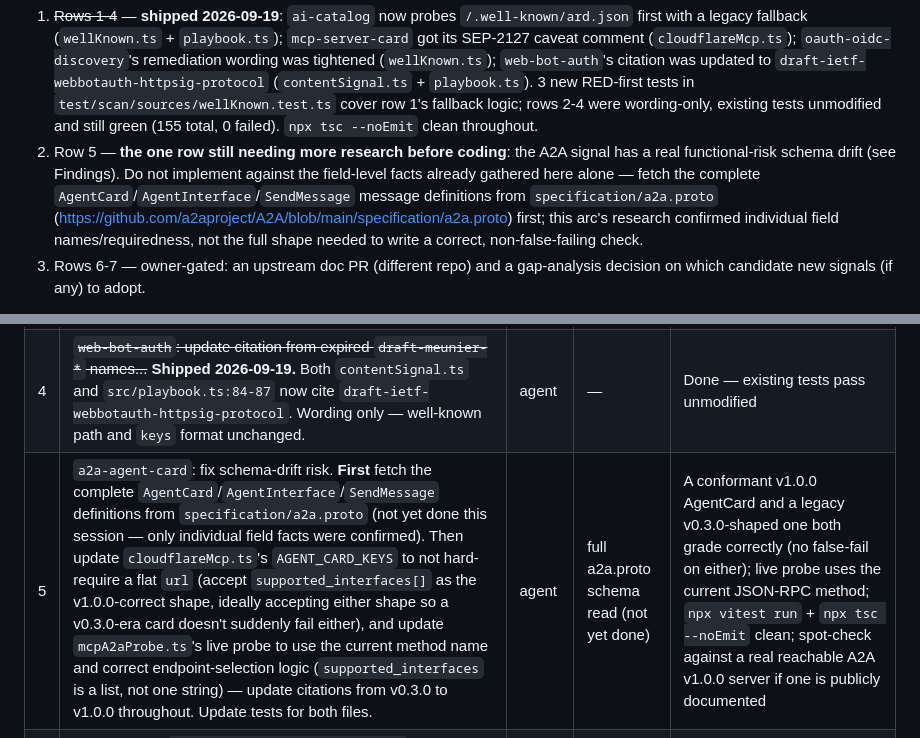
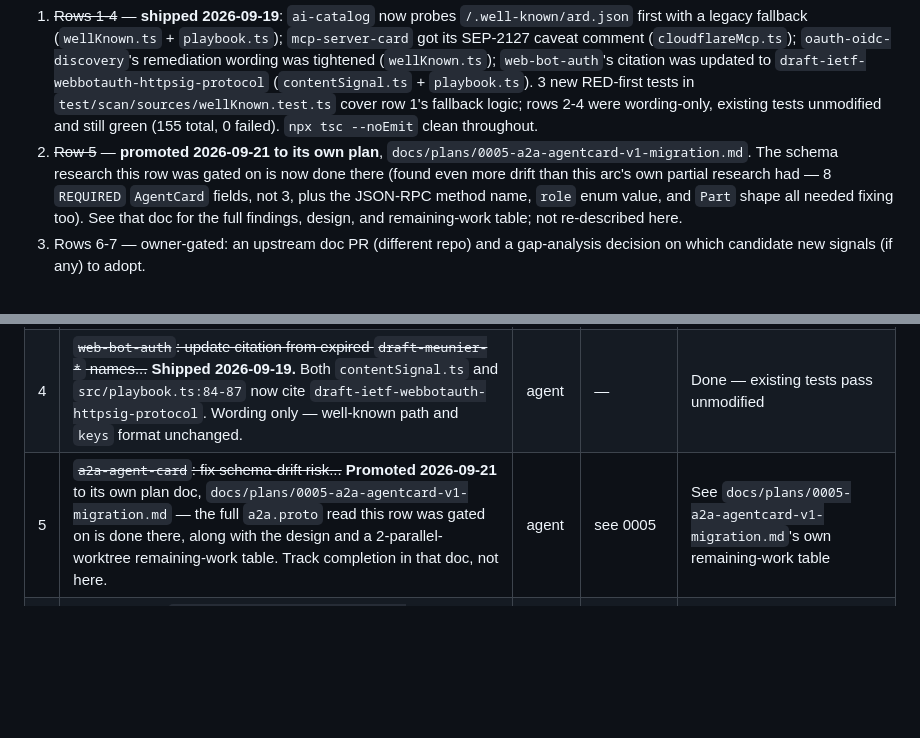
Before and after one commit to qte77/agent-readiness-kit, a Markdown page: docs/plans/0004-crosswalk-accuracy-and-gaps.md, 2 parts joined by grey strips. Drawn GitHub-style; blank space fills up the shorter version.

```diff
--- a/docs/plans/0004-crosswalk-accuracy-and-gaps.md
+++ b/docs/plans/0004-crosswalk-accuracy-and-gaps.md
@@ -29,13 +29,11 @@ in **Findings** below.
    (`contentSignal.ts` + `playbook.ts`). 3 new RED-first tests in `test/scan/sources/wellKnown.test.ts`
    cover row 1's fallback logic; rows 2-4 were wording-only, existing tests unmodified and still
    green (155 total, 0 failed). `npx tsc --noEmit` clean throughout.
-2. Row 5 — **the one row still needing more research before coding**: the A2A signal has a real
-   functional-risk schema drift (see Findings). Do not implement against the field-level facts
-   already gathered here alone — fetch the complete `AgentCard`/`AgentInterface`/`SendMessage`
-   message definitions from `specification/a2a.proto`
-   (<https://github.com/a2aproject/A2A/blob/main/specification/a2a.proto>) first; this arc's
-   research confirmed individual field names/requiredness, not the full shape needed to write a
-   correct, non-false-failing check.
+2. ~~Row 5~~ — **promoted 2026-09-21 to its own plan**, `docs/plans/0005-a2a-agentcard-v1-migration.md`.
+   The schema research this row was gated on is now done there (found even more drift than this
+   arc's own partial research had — 8 `REQUIRED` `AgentCard` fields, not 3, plus the JSON-RPC
+   method name, `role` enum value, and `Part` shape all needed fixing too). See that doc for the
+   full findings, design, and remaining-work table; not re-described here.
 3. Rows 6-7 — owner-gated: an upstream doc PR (different repo) and a gap-analysis decision on
    which candidate new signals (if any) to adopt.
 
@@ -317,7 +315,7 @@ existing convention this repo already enforces structurally for *presence*, just
 | 2 | ~~`mcp-server-card`: add a code comment...~~ **Shipped 2026-09-19.** `cloudflareMcp.ts`'s docstring now notes the SEP-2127 Draft status and the decide-by-default (keep grading pass/fail). `src/playbook.ts:93-96`'s copy needed no change (already hedged). | agent | — | Done — comment added, no probe-path/logic change, `npx tsc --noEmit` clean |
 | 3 | ~~`oauth-oidc-discovery`: reword remediation string...~~ **Shipped 2026-09-19.** `wellKnown.ts`'s remediation now cites OpenID Connect Discovery 1.0 explicitly, distinct from RFC 8414's own default path. `src/playbook.ts:111-113` needed no change (already accurate). | agent | — | Done — existing tests pass unmodified |
 | 4 | ~~`web-bot-auth`: update citation from expired `draft-meunier-*` names...~~ **Shipped 2026-09-19.** Both `contentSignal.ts` and `src/playbook.ts:84-87` now cite `draft-ietf-webbotauth-httpsig-protocol`. Wording only — well-known path and `keys` format unchanged. | agent | — | Done — existing tests pass unmodified |
-| 5 | `a2a-agent-card`: fix schema-drift risk. **First** fetch the complete `AgentCard`/`AgentInterface`/`SendMessage` definitions from `specification/a2a.proto` (not yet done this session — only individual field facts were confirmed). Then update `cloudflareMcp.ts`'s `AGENT_CARD_KEYS` to not hard-require a flat `url` (accept `supported_interfaces[]` as the v1.0.0-correct shape, ideally accepting either shape so a v0.3.0-era card doesn't suddenly fail either), and update `mcpA2aProbe.ts`'s live probe to use the current method name and correct endpoint-selection logic (`supported_interfaces` is a list, not one string) — update citations from v0.3.0 to v1.0.0 throughout. Update tests for both files. | agent | full a2a.proto schema read (not yet done) | A conformant v1.0.0 AgentCard and a legacy v0.3.0-shaped one both grade correctly (no false-fail on either); live probe uses the current JSON-RPC method; `npx vitest run` + `npx tsc --noEmit` clean; spot-check against a real reachable A2A v1.0.0 server if one is publicly documented |
+| 5 | ~~`a2a-agent-card`: fix schema-drift risk...~~ **Promoted 2026-09-21** to its own plan doc, `docs/plans/0005-a2a-agentcard-v1-migration.md` — the full `a2a.proto` read this row was gated on is done there, along with the design and a 2-parallel-worktree remaining-work table. Track completion in that doc, not here. | agent | see 0005 | See `docs/plans/0005-a2a-agentcard-v1-migration.md`'s own remaining-work table |
 | 6 | Open a PR in `agenthud-agui-a2ui/docs/agent-readiness.md` (different repo) correcting its own `ai-catalog.json`→ARD and `mcp/server-card.json` references per Findings #1-#2 above, so the two repos' crosswalk sources don't drift back apart. | owner | — | Owner opens/reviews/merges that PR, or explicitly defers — either way this repo's rows 1-5 are not blocked on it |
 | 7 | Decide whether to adopt any of the 3 gap-analysis candidates (`AGENTS.md` presence check, IETF AIPREF watch, `llms-full.txt`). If yes for any, register the signal id upstream first (crosswalk source of truth), then it becomes a small new row in a future arc. | owner | 6 (same upstream doc) | Owner picks yes/no/defer per candidate; recorded in this doc's "At arc close" note |
 
```
Also changed, not shown: other parts of docs/plans/0004-crosswalk-accuracy-and-gaps.md (+1 -1 lines), docs/plans/0005-a2a-agentcard-v1-migration.md (added, +223 -0 lines).
